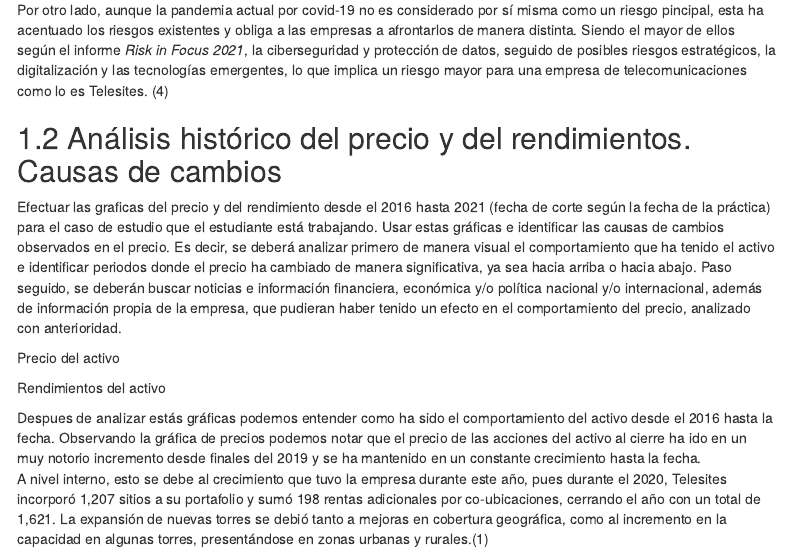
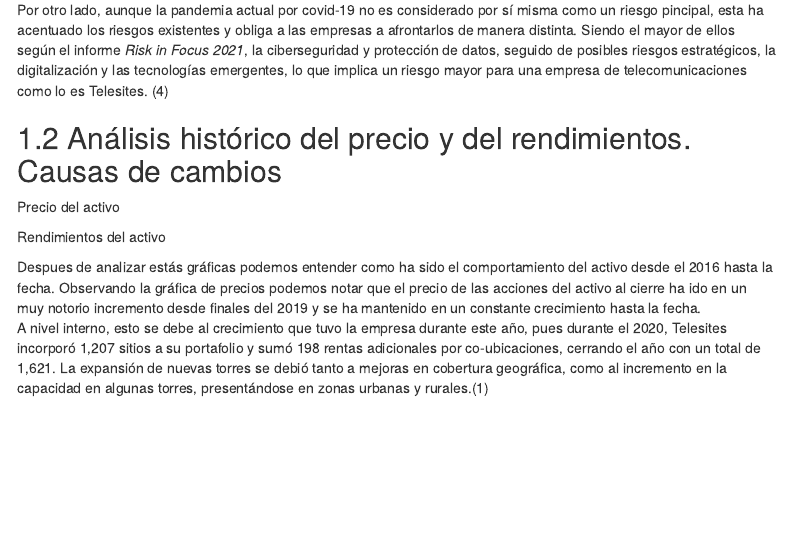
Before and after one commit to PintorOD1997/Proyecto-Analisis-Del-Riesgo, an R Markdown document (Proyecto Final.Rmd): the page in a window 1100 px wide, from 1120 px down. Rendered offline with R 4.5, knitr and Pandoc, with nearby package versions; some code elsewhere in the file could not run offline; menus at the side of the page are left out.

Commit message:
Borre la descripción

````diff
--- a/Proyecto Final.Rmd
+++ b/Proyecto Final.Rmd
@@ -43,7 +43,6 @@ Tiene como empresa filial a la Operadora de Sites Mexicanos, S.A. de C.V. con cl
 
 ## Análisis histórico del precio y del rendimientos. Causas de cambios
 
- Efectuar las graficas del precio y del rendimiento desde el 2016 hasta 2021 (fecha de corte según la fecha de la práctica) para el caso de estudio que el estudiante está trabajando. Usar estas gráficas e identificar las causas de cambios observados en el precio. Es decir, se deberá analizar primero de manera visual el comportamiento que ha tenido el activo e identificar periodos donde el precio ha cambiado de manera significativa, ya sea hacia arriba o hacia abajo. Paso seguido, se deberán buscar noticias e información financiera, económica y/o política nacional y/o internacional, además de información propia de la empresa, que pudieran haber tenido un efecto en el comportamiento del precio, analizado con anterioridad.
 ```{r eval=TRUE,message=FALSE, include=FALSE}
 library(quantmod)
 library(PerformanceAnalytics)
````
